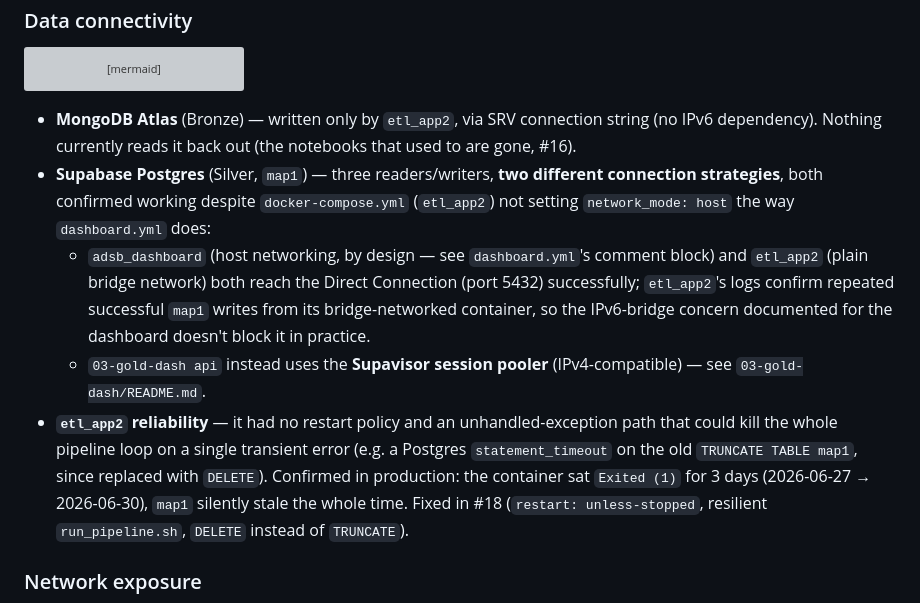
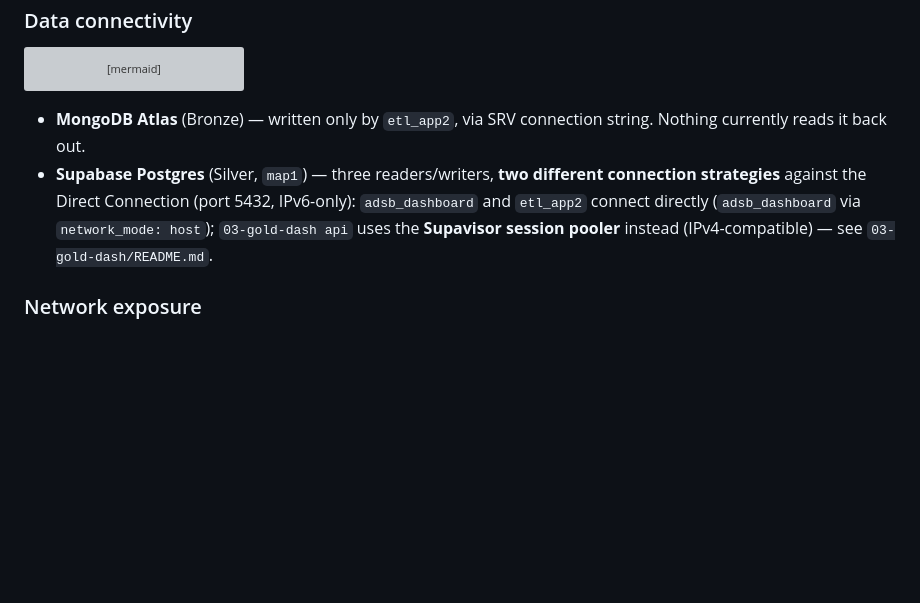
Before and after one commit to MatthiasSails/airline-data-platform, a Markdown page: docs/architecture/README.md, the part around the change. Rendered like a GitHub page; blank space fills up the shorter version; grey boxes are pictures that could not be loaded.

Commit message:
docs(architecture): drop incident narrative, keep architecture facts
"etl_app2 reliability" was a production-incident retelling (Exited
for 3 days, fixed in #18) — implementation history, not architecture.
Removed it entirely; the fix itself is already visible in the code
and covered by #18's PR description. Also trimmed the Supabase
Postgres bullet down to the current connection strategy per service,
dropping the "we verified this works despite X" investigation
narrative.

````diff
--- a/docs/architecture/README.md
+++ b/docs/architecture/README.md
@@ -176,24 +176,12 @@ graph LR
     style API fill:#0066CC,color:#fff
 ```
 
-- **MongoDB Atlas** (Bronze) — written only by `etl_app2`, via SRV connection string (no IPv6
-  dependency). Nothing currently reads it back out (the notebooks that used to are gone, #16).
+- **MongoDB Atlas** (Bronze) — written only by `etl_app2`, via SRV connection string. Nothing
+  currently reads it back out.
 - **Supabase Postgres** (Silver, `map1`) — three readers/writers, **two different connection
-  strategies**, both confirmed working despite `docker-compose.yml` (`etl_app2`) not setting
-  `network_mode: host` the way `dashboard.yml` does:
-  - `adsb_dashboard` (host networking, by design — see `dashboard.yml`'s comment block) and
-    `etl_app2` (plain bridge network) both reach the Direct Connection (port 5432) successfully;
-    `etl_app2`'s logs confirm repeated successful `map1` writes from its bridge-networked
-    container, so the IPv6-bridge concern documented for the dashboard doesn't block it in
-    practice.
-  - `03-gold-dash api` instead uses the **Supavisor session pooler** (IPv4-compatible) — see
-    `03-gold-dash/README.md`.
-- **`etl_app2` reliability** — it had no restart policy and an unhandled-exception path that could
-  kill the whole pipeline loop on a single transient error (e.g. a Postgres `statement_timeout` on
-  the old `TRUNCATE TABLE map1`, since replaced with `DELETE`). Confirmed in production: the
-  container sat `Exited (1)` for 3 days (2026-06-27 → 2026-06-30), `map1` silently stale the whole
-  time. Fixed in #18 (`restart: unless-stopped`, resilient `run_pipeline.sh`, `DELETE` instead of
-  `TRUNCATE`).
+  strategies** against the Direct Connection (port 5432, IPv6-only): `adsb_dashboard` and
+  `etl_app2` connect directly (`adsb_dashboard` via `network_mode: host`); `03-gold-dash api` uses
+  the **Supavisor session pooler** instead (IPv4-compatible) — see `03-gold-dash/README.md`.
 
 ### Network exposure
 
````
